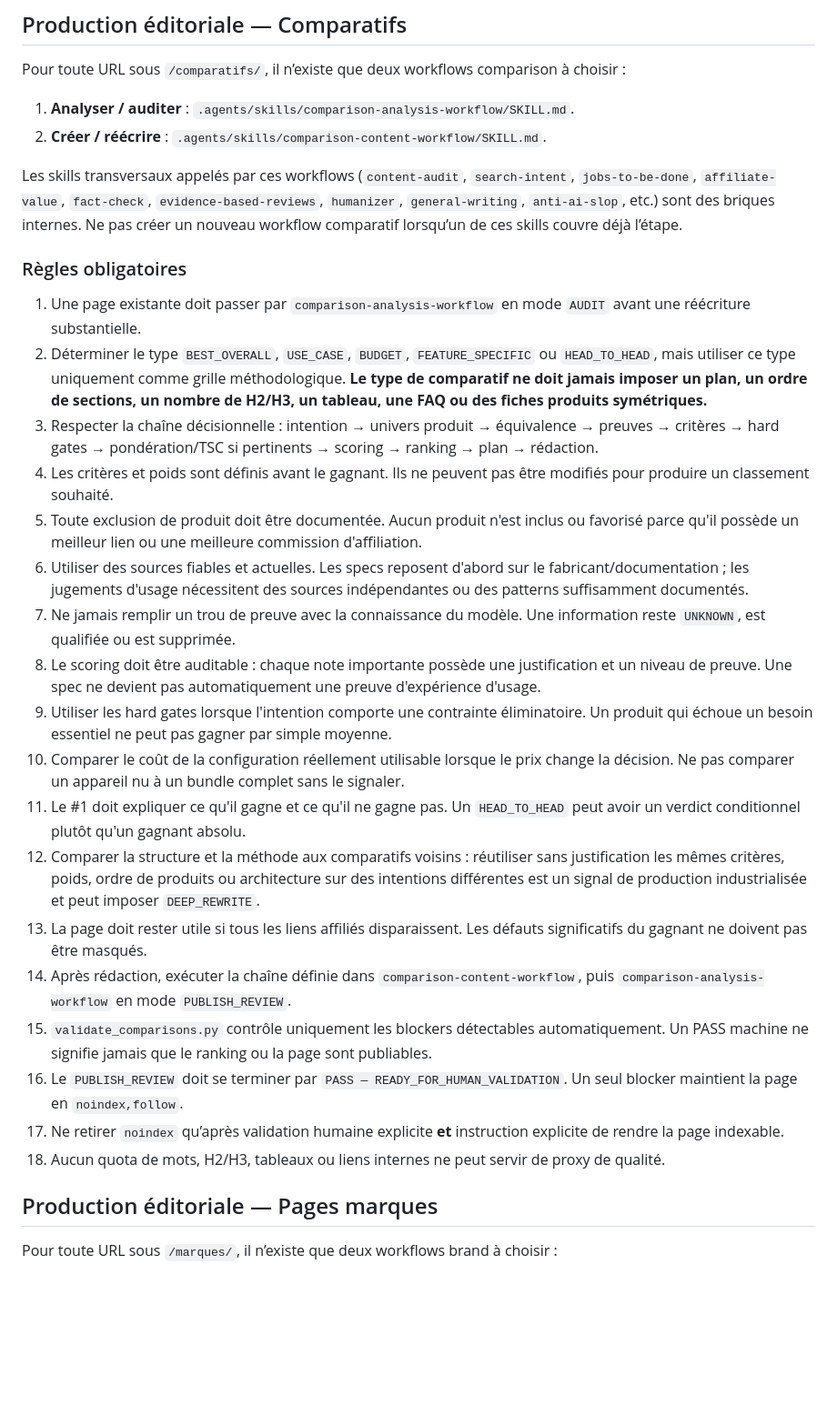
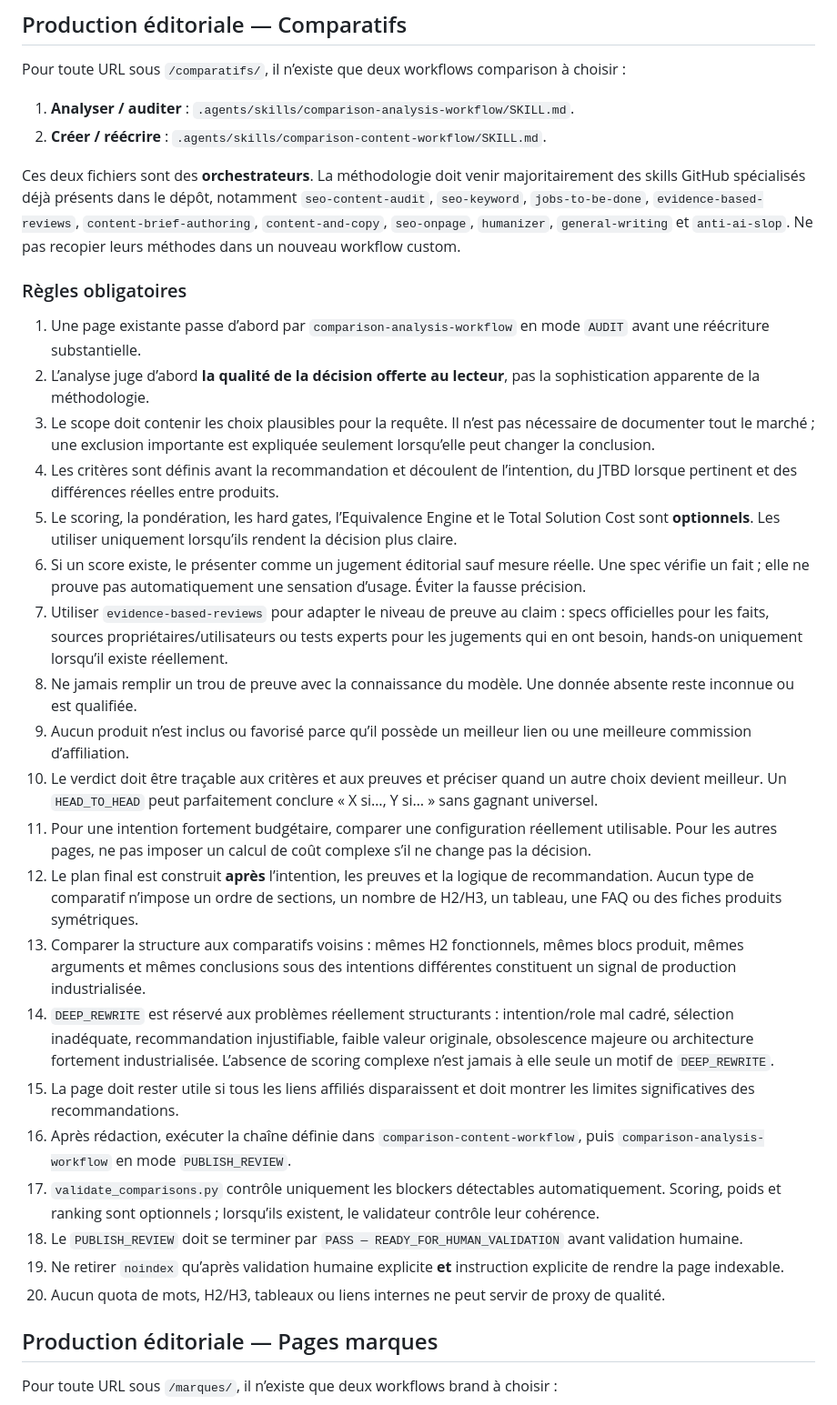
Before and after one commit to MarcW88/bloc-notes-numerique, a Markdown page: AGENTS.md, the part around one of its changes. Shown at 91% size. GitHub-like rendering; blank space fills up the shorter version.

Commit message:
Align comparison instructions with skill-first workflows

```diff
--- a/AGENTS.md
+++ b/AGENTS.md
@@ -54,28 +54,30 @@ Pour toute URL sous `/comparatifs/`, il n’existe que deux workflows comparison
 1. **Analyser / auditer** : `.agents/skills/comparison-analysis-workflow/SKILL.md`.
 2. **Créer / réécrire** : `.agents/skills/comparison-content-workflow/SKILL.md`.
 
-Les skills transversaux appelés par ces workflows (`content-audit`, `search-intent`, `jobs-to-be-done`, `affiliate-value`, `fact-check`, `evidence-based-reviews`, `humanizer`, `general-writing`, `anti-ai-slop`, etc.) sont des briques internes. Ne pas créer un nouveau workflow comparatif lorsqu’un de ces skills couvre déjà l’étape.
+Ces deux fichiers sont des **orchestrateurs**. La méthodologie doit venir majoritairement des skills GitHub spécialisés déjà présents dans le dépôt, notamment `seo-content-audit`, `seo-keyword`, `jobs-to-be-done`, `evidence-based-reviews`, `content-brief-authoring`, `content-and-copy`, `seo-onpage`, `humanizer`, `general-writing` et `anti-ai-slop`. Ne pas recopier leurs méthodes dans un nouveau workflow custom.
 
 ### Règles obligatoires
 
-1. Une page existante doit passer par `comparison-analysis-workflow` en mode `AUDIT` avant une réécriture substantielle.
-2. Déterminer le type `BEST_OVERALL`, `USE_CASE`, `BUDGET`, `FEATURE_SPECIFIC` ou `HEAD_TO_HEAD`, mais utiliser ce type uniquement comme grille méthodologique. **Le type de comparatif ne doit jamais imposer un plan, un ordre de sections, un nombre de H2/H3, un tableau, une FAQ ou des fiches produits symétriques.**
-3. Respecter la chaîne décisionnelle : intention → univers produit → équivalence → preuves → critères → hard gates → pondération/TSC si pertinents → scoring → ranking → plan → rédaction.
-4. Les critères et poids sont définis avant le gagnant. Ils ne peuvent pas être modifiés pour produire un classement souhaité.
-5. Toute exclusion de produit doit être documentée. Aucun produit n'est inclus ou favorisé parce qu'il possède un meilleur lien ou une meilleure commission d'affiliation.
-6. Utiliser des sources fiables et actuelles. Les specs reposent d'abord sur le fabricant/documentation ; les jugements d'usage nécessitent des sources indépendantes ou des patterns suffisamment documentés.
-7. Ne jamais remplir un trou de preuve avec la connaissance du modèle. Une information reste `UNKNOWN`, est qualifiée ou est supprimée.
-8. Le scoring doit être auditable : chaque note importante possède une justification et un niveau de preuve. Une spec ne devient pas automatiquement une preuve d'expérience d'usage.
-9. Utiliser les hard gates lorsque l'intention comporte une contrainte éliminatoire. Un produit qui échoue un besoin essentiel ne peut pas gagner par simple moyenne.
-10. Comparer le coût de la configuration réellement utilisable lorsque le prix change la décision. Ne pas comparer un appareil nu à un bundle complet sans le signaler.
-11. Le #1 doit expliquer ce qu'il gagne et ce qu'il ne gagne pas. Un `HEAD_TO_HEAD` peut avoir un verdict conditionnel plutôt qu'un gagnant absolu.
-12. Comparer la structure et la méthode aux comparatifs voisins : réutiliser sans justification les mêmes critères, poids, ordre de produits ou architecture sur des intentions différentes est un signal de production industrialisée et peut imposer `DEEP_REWRITE`.
-13. La page doit rester utile si tous les liens affiliés disparaissent. Les défauts significatifs du gagnant ne doivent pas être masqués.
-14. Après rédaction, exécuter la chaîne définie dans `comparison-content-workflow`, puis `comparison-analysis-workflow` en mode `PUBLISH_REVIEW`.
-15. `validate_comparisons.py` contrôle uniquement les blockers détectables automatiquement. Un PASS machine ne signifie jamais que le ranking ou la page sont publiables.
-16. Le `PUBLISH_REVIEW` doit se terminer par `PASS — READY_FOR_HUMAN_VALIDATION`. Un seul blocker maintient la page en `noindex,follow`.
-17. Ne retirer `noindex` qu’après validation humaine explicite **et** instruction explicite de rendre la page indexable.
-18. Aucun quota de mots, H2/H3, tableaux ou liens internes ne peut servir de proxy de qualité.
+1. Une page existante passe d’abord par `comparison-analysis-workflow` en mode `AUDIT` avant une réécriture substantielle.
+2. L’analyse juge d’abord **la qualité de la décision offerte au lecteur**, pas la sophistication apparente de la méthodologie.
+3. Le scope doit contenir les choix plausibles pour la requête. Il n’est pas nécessaire de documenter tout le marché ; une exclusion importante est expliquée seulement lorsqu’elle peut changer la conclusion.
+4. Les critères sont définis avant la recommandation et découlent de l’intention, du JTBD lorsque pertinent et des différences réelles entre produits.
+5. Le scoring, la pondération, les hard gates, l’Equivalence Engine et le Total Solution Cost sont **optionnels**. Les utiliser uniquement lorsqu’ils rendent la décision plus claire.
+6. Si un score existe, le présenter comme un jugement éditorial sauf mesure réelle. Une spec vérifie un fait ; elle ne prouve pas automatiquement une sensation d’usage. Éviter la fausse précision.
+7. Utiliser `evidence-based-reviews` pour adapter le niveau de preuve au claim : specs officielles pour les faits, sources propriétaires/utilisateurs ou tests experts pour les jugements qui en ont besoin, hands-on uniquement lorsqu’il existe réellement.
+8. Ne jamais remplir un trou de preuve avec la connaissance du modèle. Une donnée absente reste inconnue ou est qualifiée.
+9. Aucun produit n’est inclus ou favorisé parce qu’il possède un meilleur lien ou une meilleure commission d’affiliation.
+10. Le verdict doit être traçable aux critères et aux preuves et préciser quand un autre choix devient meilleur. Un `HEAD_TO_HEAD` peut parfaitement conclure « X si…, Y si… » sans gagnant universel.
+11. Pour une intention fortement budgétaire, comparer une configuration réellement utilisable. Pour les autres pages, ne pas imposer un calcul de coût complexe s’il ne change pas la décision.
+12. Le plan final est construit **après** l’intention, les preuves et la logique de recommandation. Aucun type de comparatif n’impose un ordre de sections, un nombre de H2/H3, un tableau, une FAQ ou des fiches produits symétriques.
+13. Comparer la structure aux comparatifs voisins : mêmes H2 fonctionnels, mêmes blocs produit, mêmes arguments et mêmes conclusions sous des intentions différentes constituent un signal de production industrialisée.
+14. `DEEP_REWRITE` est réservé aux problèmes réellement structurants : intention/role mal cadré, sélection inadéquate, recommandation injustifiable, faible valeur originale, obsolescence majeure ou architecture fortement industrialisée. L’absence de scoring complexe n’est jamais à elle seule un motif de `DEEP_REWRITE`.
+15. La page doit rester utile si tous les liens affiliés disparaissent et doit montrer les limites significatives des recommandations.
+16. Après rédaction, exécuter la chaîne définie dans `comparison-content-workflow`, puis `comparison-analysis-workflow` en mode `PUBLISH_REVIEW`.
+17. `validate_comparisons.py` contrôle uniquement les blockers détectables automatiquement. Scoring, poids et ranking sont optionnels ; lorsqu’ils existent, le validateur contrôle leur cohérence.
+18. Le `PUBLISH_REVIEW` doit se terminer par `PASS — READY_FOR_HUMAN_VALIDATION` avant validation humaine.
+19. Ne retirer `noindex` qu’après validation humaine explicite **et** instruction explicite de rendre la page indexable.
+20. Aucun quota de mots, H2/H3, tableaux ou liens internes ne peut servir de proxy de qualité.
 
 ## Production éditoriale — Pages marques
 
```
Also changed, not shown: other parts of AGENTS.md (+7 -7 lines).
